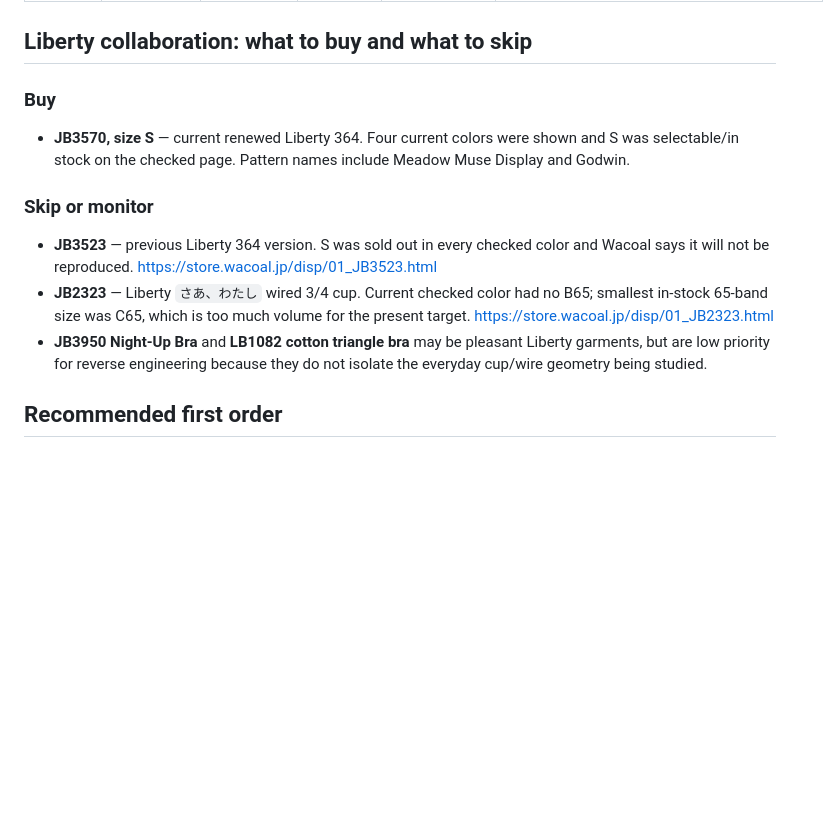
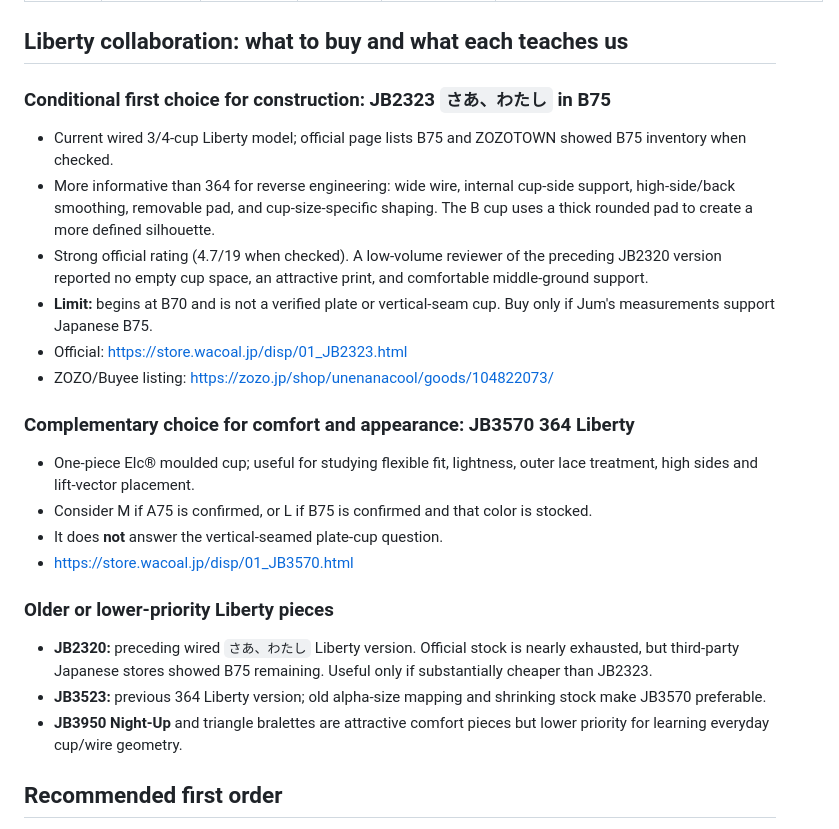
Before and after one commit to lobbycarroll-bot/bra-research-kb, a Markdown page: findings/08-shopping-reverse-engineering.md, the part around the change. Rendered like a GitHub page; blank space fills up the shorter version.

Commit message:
Add learnable Liberty wired candidate and corrected size

```diff
--- a/findings/08-shopping-reverse-engineering.md
+++ b/findings/08-shopping-reverse-engineering.md
@@ -30,18 +30,29 @@ Do not rely on Wacoal search results for a size. A search for “65A” returned
 | 4 | **BRAGENIC Happy Bloom** (JB3840) | **B65 in stock in black**; beige B65 awaiting restock; no A65 | ¥3,630 | Wireless molded comparison. Double-Up molded cup adds volume; wide internal sheet resists lateral spread; stretch-lace upper edge. Useful to reverse-engineer *volume-building*, but not a neutral shallow-cup baseline. One color is enough. | https://store.wacoal.jp/disp/01_JB3840.html |
 | 5 | **さあ、わたし Simple** (JB2310) | **B65 in stock**; no A65/AA65 | ¥3,960 | Wired 3/4 cup with wider wire, high sides/back smoothing, side support and a thick “puffy” pad specifically in B cups. Useful engineered control, but less neutral than JB2780. | https://store.wacoal.jp/disp/01_JB2310.html |
 
-## Liberty collaboration: what to buy and what to skip
+## Liberty collaboration: what to buy and what each teaches us
 
-### Buy
+### Conditional first choice for construction: JB2323 `さあ、わたし` in B75
 
-- **JB3570, size S** — current renewed Liberty 364. Four current colors were shown and S was selectable/in stock on the checked page. Pattern names include Meadow Muse Display and Godwin.
+- Current wired 3/4-cup Liberty model; official page lists B75 and ZOZOTOWN showed B75 inventory when checked.
+- More informative than 364 for reverse engineering: wide wire, internal cup-side support, high-side/back smoothing, removable pad, and cup-size-specific shaping. The B cup uses a thick rounded pad to create a more defined silhouette.
+- Strong official rating (4.7/19 when checked). A low-volume reviewer of the preceding JB2320 version reported no empty cup space, an attractive print, and comfortable middle-ground support.
+- **Limit:** begins at B70 and is not a verified plate or vertical-seam cup. Buy only if Jum's measurements support Japanese B75.
+- Official: https://store.wacoal.jp/disp/01_JB2323.html
+- ZOZO/Buyee listing: https://zozo.jp/shop/unenanacool/goods/104822073/
 
-### Skip or monitor
+### Complementary choice for comfort and appearance: JB3570 364 Liberty
 
-- **JB3523** — previous Liberty 364 version. S was sold out in every checked color and Wacoal says it will not be reproduced. https://store.wacoal.jp/disp/01_JB3523.html
-- **JB2323** — Liberty `さあ、わたし` wired 3/4 cup. Current checked color had no B65; smallest in-stock 65-band size was C65, which is too much volume for the present target. https://store.wacoal.jp/disp/01_JB2323.html
-- **JB3950 Night-Up Bra** and **LB1082 cotton triangle bra** may be pleasant Liberty garments, but are low priority for reverse engineering because they do not isolate the everyday cup/wire geometry being studied.
+- One-piece Elc® moulded cup; useful for studying flexible fit, lightness, outer lace treatment, high sides and lift-vector placement.
+- Consider M if A75 is confirmed, or L if B75 is confirmed and that color is stocked.
+- It does **not** answer the vertical-seamed plate-cup question.
+- https://store.wacoal.jp/disp/01_JB3570.html
 
+### Older or lower-priority Liberty pieces
+
+- **JB2320:** preceding wired `さあ、わたし` Liberty version. Official stock is nearly exhausted, but third-party Japanese stores showed B75 remaining. Useful only if substantially cheaper than JB2323.
+- **JB3523:** previous 364 Liberty version; old alpha-size mapping and shrinking stock make JB3570 preferable.
+- **JB3950 Night-Up** and triangle bralettes are attractive comfort pieces but lower priority for learning everyday cup/wire geometry.
 ## Recommended first order
 
 1. **JB3570 in S** — best-supported consumer-fit trial and the best match to Jum's Liberty preference. Current S explicitly covers A65/B65.
```
